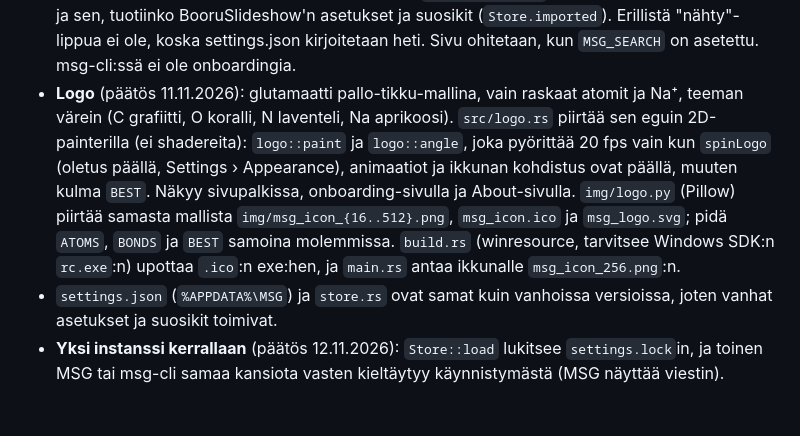
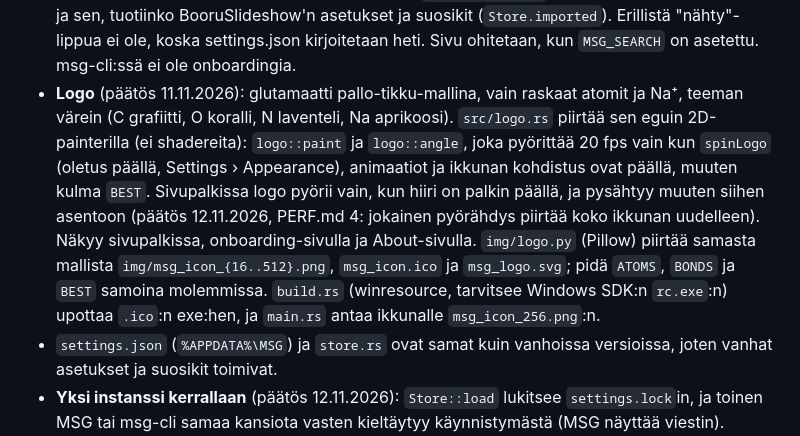
Before and after one commit to 290asd/MSG, a Markdown page: CLAUDE.md, the part around the change. Drawn GitHub-style; blank space fills up the shorter version.

Commit message:
CLAUDE.md: the logo in the rail turns only under the pointer
Co-Authored-By: Claude Opus 5.5 <noreply@anthropic.com>

```diff
--- a/CLAUDE.md
+++ b/CLAUDE.md
@@ -22,7 +22,7 @@ Vanhat versiot ovat vain git-historiassa, eikä niitä kehitetä: Electron (tagi
 - **Terminaaliversio `msg-cli`** (päätös 2.10.2026): toinen binääri, jonka crate root on `src/cli.rs` (tila, näppäimet ja piirto) ja kuvat ovat `src/term.rs`:ssä. Se käyttää ikkunan moduuleja (`session`, `sites`, `favorites`, `downloads`, `hotkeys`, `store` …) ja samaa settings.json:ia. Alussa mukana on vain e621 ja vain kuvat. Kuvat piirretään Sixelillä, jos terminaali kertoo osaavansa sen (vastaus kyselyyn `ESC [ c` sisältää 4). Tunnistus ei voi perustua `WT_SESSION`-muuttujaan, koska tuplaklikattu exe avautuu Windows Terminaliin ilman sitä. Sixel-tilassa virtuaalisolu on 10×20 px; kuva piirretään 60 px:n kaistaleina, joista jokainen on oma sixel-kuvansa ja jolla on oma 256 värin paletti, koska WT värittää koko kuvan sillä paletilla, joka on voimassa kuvan lopussa; tämä testattiin 3.10.2026) ja muualla puolilohkoilla. **Jaetut moduulit eivät saa riippua eguista**: `Engine.wake` korvaa `egui::Context`in. `cli.rs`:ssä on omat `mod`-rivit, joten jaettu moduuli lisätään molempiin crate rootteihin (`main.rs`, `cli.rs`).
 - **Saved searches -sivu** (päätös 11.11.2026): tallennettujen hakujen (numeroidut) jälkeen tulevat hakuhistorian haut uusimmasta alkaen nyt valituilla sivustoilla, jotta sivu jatkuu. Kansikuvat (`covers`, avain `sivustot|tagit`) haetaan vain ruudulla oleville korteille.
 - **Onboarding** (päätös 11.11.2026): ensimmäisellä käynnistyksellä (`Store.first_run`: MSG:n omaa settings.json:ia ei ollut) näytetään tervetulosivu (`onboarding_page`), joka kertoo perustoiminnot ja sen, tuotiinko BooruSlideshow'n asetukset ja suosikit (`Store.imported`). Erillistä "nähty"-lippua ei ole, koska settings.json kirjoitetaan heti. Sivu ohitetaan, kun `MSG_SEARCH` on asetettu. msg-cli:ssä ei ole onboardingia.
-- **Logo** (päätös 11.11.2026): glutamaatti pallo-tikku-mallina, vain raskaat atomit ja Na⁺, teeman värein (C grafiitti, O koralli, N laventeli, Na aprikoosi). `src/logo.rs` piirtää sen eguin 2D-painterilla (ei shadereita): `logo::paint` ja `logo::angle`, joka pyörittää 20 fps vain kun `spinLogo` (oletus päällä, Settings › Appearance), animaatiot ja ikkunan kohdistus ovat päällä, muuten kulma `BEST`. Näkyy sivupalkissa, onboarding-sivulla ja About-sivulla. `img/logo.py` (Pillow) piirtää samasta mallista `img/msg_icon_{16..512}.png`, `msg_icon.ico` ja `msg_logo.svg`; pidä `ATOMS`, `BONDS` ja `BEST` samoina molemmissa. `build.rs` (winresource, tarvitsee Windows SDK:n `rc.exe`:n) upottaa `.ico`:n exe:hen, ja `main.rs` antaa ikkunalle `msg_icon_256.png`:n.
+- **Logo** (päätös 11.11.2026): glutamaatti pallo-tikku-mallina, vain raskaat atomit ja Na⁺, teeman värein (C grafiitti, O koralli, N laventeli, Na aprikoosi). `src/logo.rs` piirtää sen eguin 2D-painterilla (ei shadereita): `logo::paint` ja `logo::angle`, joka pyörittää 20 fps vain kun `spinLogo` (oletus päällä, Settings › Appearance), animaatiot ja ikkunan kohdistus ovat päällä, muuten kulma `BEST`. Sivupalkissa logo pyörii vain, kun hiiri on palkin päällä, ja pysähtyy muuten siihen asentoon (päätös 12.11.2026, PERF.md 4: jokainen pyörähdys piirtää koko ikkunan uudelleen). Näkyy sivupalkissa, onboarding-sivulla ja About-sivulla. `img/logo.py` (Pillow) piirtää samasta mallista `img/msg_icon_{16..512}.png`, `msg_icon.ico` ja `msg_logo.svg`; pidä `ATOMS`, `BONDS` ja `BEST` samoina molemmissa. `build.rs` (winresource, tarvitsee Windows SDK:n `rc.exe`:n) upottaa `.ico`:n exe:hen, ja `main.rs` antaa ikkunalle `msg_icon_256.png`:n.
 - `settings.json` (`%APPDATA%\MSG`) ja `store.rs` ovat samat kuin vanhoissa versioissa, joten vanhat asetukset ja suosikit toimivat.
 - **Yksi instanssi kerrallaan** (päätös 12.11.2026): `Store::load` lukitsee `settings.lock`in, ja toinen MSG tai msg-cli samaa kansiota vasten kieltäytyy käynnistymästä (MSG näyttää viestin). Jäsentymätöntä settings.json:ia ei koskaan ylikirjoiteta: se siirretään nimelle `settings.broken-<aika>.json`, ja tervetulosivu kertoo sen.
 - Testausapu: `MSG_SHOT=<png>` ottaa kuvakaappauksen `MSG_SHOT_AFTER` sekunnin (oletus 12) kuluttua ja sulkee ohjelman, `MSG_SEARCH=<tagit>` hakee käynnistyksessä ja avaa mosaiikin (diaesitykseen pääsee `MSG_SCRIPT`in toiminnolla `playPause`). `MSG_SCRIPT="18:shot=a,19:next,21:prev,25:shot=b,27:quit"` tekee toiminnot annettuina sekunteina (`next`, `prev`, `shot=<nimi>`, `quit` tai mikä tahansa pikanäppäintoiminto, esim. `favorite`, `openFavorites`) ja tallentaa kuvat kansioon `MSG_SHOT_DIR`. Lisäksi `tab=<asetusosio>`, `size=640x480`, `theme=light|dark` ja `drawer` (pitää laatikon ja toistoelementin näkyvissä). Näin voi toistaa esim. videon ja kuvan vaihdot. Video tarvitsee `mpv-2.dll`:n tai `libmpv-2.dll`:n exe:n viereen (kopioi `target/debug` tai `target/release`).
```
